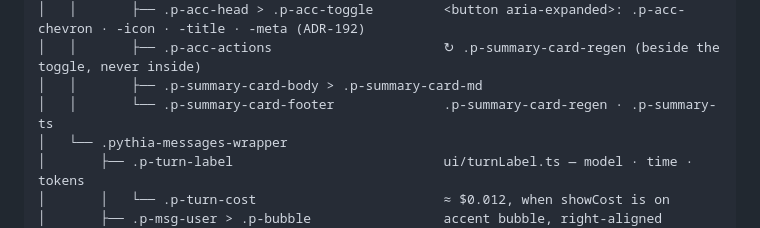
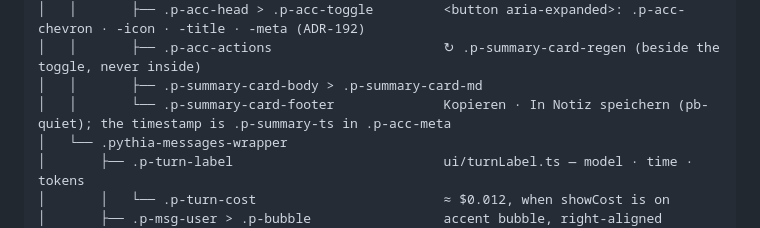
Before and after one commit to smsag/pythia, a Markdown page: docs/pythia-spec.md, the part around the change. GitHub-like rendering.

Commit message:
docs(spec): summary card footer holds Copy and Save, not the regenerate
Co-Authored-By: Claude Opus 5 <noreply@anthropic.com>

```diff
--- a/docs/pythia-spec.md
+++ b/docs/pythia-spec.md
@@ -122,7 +122,7 @@ The view is one `ItemView` (`PYTHIA_VIEW_TYPE = "pythia"`), built imperatively i
 │   │       ├── .p-acc-head > .p-acc-toggle         <button aria-expanded>: .p-acc-chevron · -icon · -title · -meta (ADR-192)
 │   │       ├── .p-acc-actions                      ↻ .p-summary-card-regen (beside the toggle, never inside)
 │   │       ├── .p-summary-card-body > .p-summary-card-md
-│   │       └── .p-summary-card-footer              .p-summary-card-regen · .p-summary-ts
+│   │       └── .p-summary-card-footer              Kopieren · In Notiz speichern (pb-quiet); the timestamp is .p-summary-ts in .p-acc-meta
 │   └── .pythia-messages-wrapper
 │       ├── .p-turn-label                           ui/turnLabel.ts — model · time · tokens
 │       │   └── .p-turn-cost                        ≈ $0.012, when showCost is on
```
